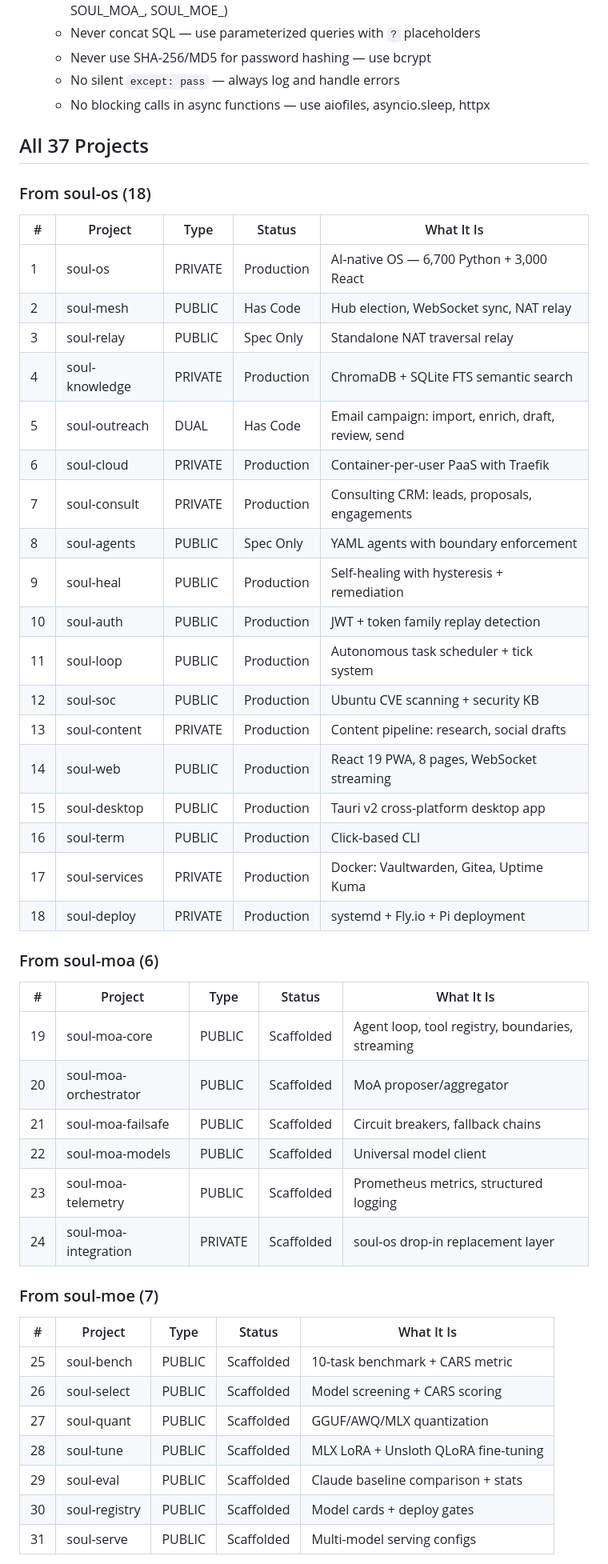
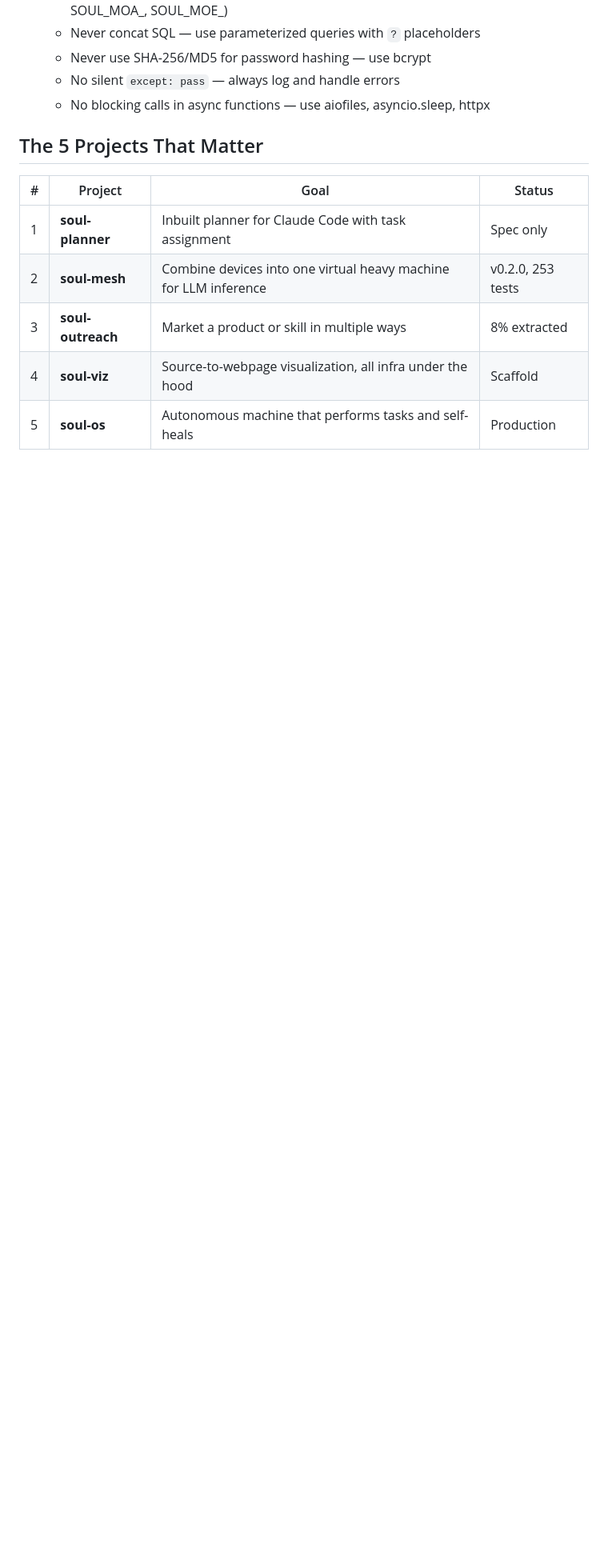
Before and after one commit to rishav1305/soul-bench, a Markdown page: CLAUDE.md, the part around one of its changes. Shown at 80% size. GitHub-like rendering; blank space fills up the shorter version.

```diff
--- a/CLAUDE.md
+++ b/CLAUDE.md
@@ -64,51 +67,13 @@ When I say **"sprint"**: Read `docs/daily-planner.md` for the current week. Show
   - No silent `except: pass` — always log and handle errors
   - No blocking calls in async functions — use aiofiles, asyncio.sleep, httpx
 
-## All 37 Projects
+## The 5 Projects That Matter
 
-### From soul-os (18)
+| # | Project | Goal | Status |
+|---|---------|------|--------|
+| 1 | **soul-planner** | Inbuilt planner for Claude Code with task assignment | Spec only |
+| 2 | **soul-mesh** | Combine devices into one virtual heavy machine for LLM inference | v0.2.0, 253 tests |
+| 3 | **soul-outreach** | Market a product or skill in multiple ways | 8% extracted |
+| 4 | **soul-viz** | Source-to-webpage visualization, all infra under the hood | Scaffold |
+| 5 | **soul-os** | Autonomous machine that performs tasks and self-heals | Production |
 
-| # | Project | Type | Status | What It Is |
-|---|---------|------|--------|------------|
-| 1 | soul-os | PRIVATE | Production | AI-native OS — 6,700 Python + 3,000 React |
-| 2 | soul-mesh | PUBLIC | Has Code | Hub election, WebSocket sync, NAT relay |
-| 3 | soul-relay | PUBLIC | Spec Only | Standalone NAT traversal relay |
-| 4 | soul-knowledge | PRIVATE | Production | ChromaDB + SQLite FTS semantic search |
-| 5 | soul-outreach | DUAL | Has Code | Email campaign: import, enrich, draft, review, send |
-| 6 | soul-cloud | PRIVATE | Production | Container-per-user PaaS with Traefik |
-| 7 | soul-consult | PRIVATE | Production | Consulting CRM: leads, proposals, engagements |
-| 8 | soul-agents | PUBLIC | Spec Only | YAML agents with boundary enforcement |
-| 9 | soul-heal | PUBLIC | Production | Self-healing with hysteresis + remediation |
-| 10 | soul-auth | PUBLIC | Production | JWT + token family replay detection |
-| 11 | soul-loop | PUBLIC | Production | Autonomous task scheduler + tick system |
-| 12 | soul-soc | PUBLIC | Production | Ubuntu CVE scanning + security KB |
-| 13 | soul-content | PRIVATE | Production | Content pipeline: research, social drafts |
-| 14 | soul-web | PUBLIC | Production | React 19 PWA, 8 pages, WebSocket streaming |
-| 15 | soul-desktop | PUBLIC | Production | Tauri v2 cross-platform desktop app |
-| 16 | soul-term | PUBLIC | Production | Click-based CLI |
-| 17 | soul-services | PRIVATE | Production | Docker: Vaultwarden, Gitea, Uptime Kuma |
-| 18 | soul-deploy | PRIVATE | Production | systemd + Fly.io + Pi deployment |
-
-### From soul-moa (6)
-
-| # | Project | Type | Status | What It Is |
-|---|---------|------|--------|------------|
-| 19 | soul-moa-core | PUBLIC | Scaffolded | Agent loop, tool registry, boundaries, streaming |
-| 20 | soul-moa-orchestrator | PUBLIC | Scaffolded | MoA proposer/aggregator |
-| 21 | soul-moa-failsafe | PUBLIC | Scaffolded | Circuit breakers, fallback chains |
-| 22 | soul-moa-models | PUBLIC | Scaffolded | Universal model client |
-| 23 | soul-moa-telemetry | PUBLIC | Scaffolded | Prometheus metrics, structured logging |
-| 24 | soul-moa-integration | PRIVATE | Scaffolded | soul-os drop-in replacement layer |
-
-### From soul-moe (7)
-
-| # | Project | Type | Status | What It Is |
-|---|---------|------|--------|------------|
-| 25 | soul-bench | PUBLIC | Scaffolded | 10-task benchmark + CARS metric |
-| 26 | soul-select | PUBLIC | Scaffolded | Model screening + CARS scoring |
-| 27 | soul-quant | PUBLIC | Scaffolded | GGUF/AWQ/MLX quantization |
-| 28 | soul-tune | PUBLIC | Scaffolded | MLX LoRA + Unsloth QLoRA fine-tuning |
-| 29 | soul-eval | PUBLIC | Scaffolded | Claude baseline comparison + stats |
-| 30 | soul-registry | PUBLIC | Scaffolded | Model cards + deploy gates |
-| 31 | soul-serve | PUBLIC | Scaffolded | Multi-model serving configs |
-
```
Also changed, not shown: other parts of CLAUDE.md (+23 -79 lines), docs/plans/2026-02-23-focused-dev-strategy-design.md (added, +220 -0 lines).
